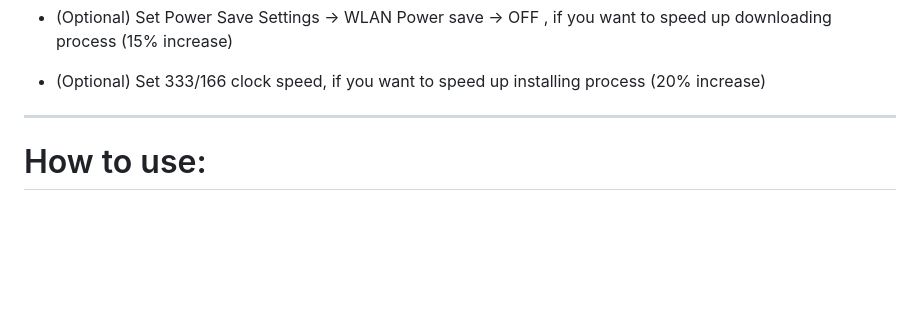
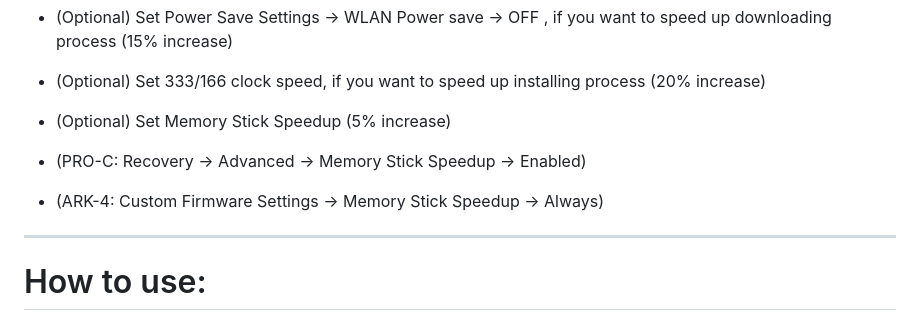
Before and after one commit to GorGylka/FREESTOR, a Markdown page: README.md, the part around the change. Rendered like a GitHub page; blank space fills up the shorter version.

```diff
--- a/README.md
+++ b/README.md
@@ -66,6 +66,10 @@ ___________________________
 - (Optional) Set Power Save Settings -> WLAN Power save -> OFF , if you want to speed up downloading process (15% increase)
 
 - (Optional) Set 333/166 clock speed, if you want to speed up installing process (20% increase)
+
+- (Optional) Set Memory Stick Speedup  (5% increase)
+- (PRO-C: Recovery -> Advanced -> Memory Stick Speedup -> Enabled)
+- (ARK-4: Custom Firmware Settings ->  Memory Stick Speedup  -> Always)
 ___________________________
 # How to use:
 
```
